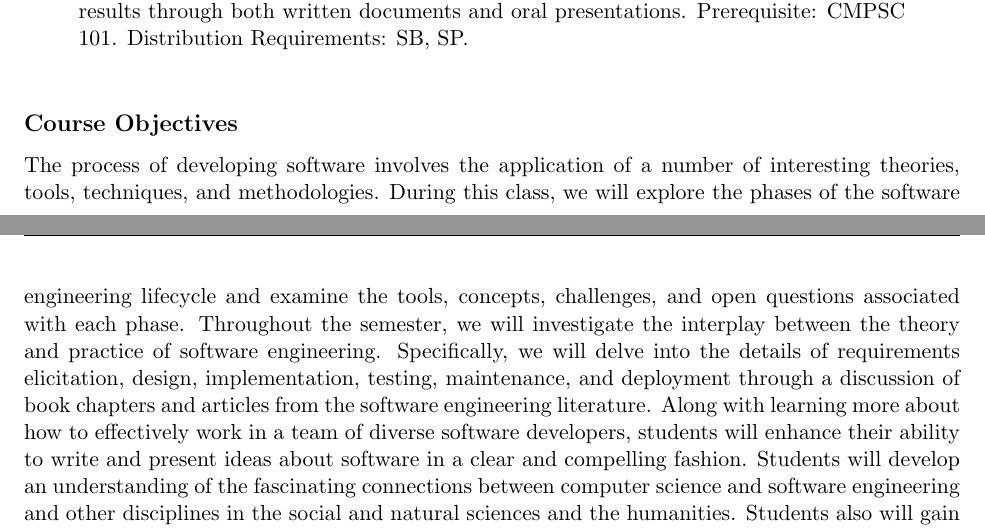
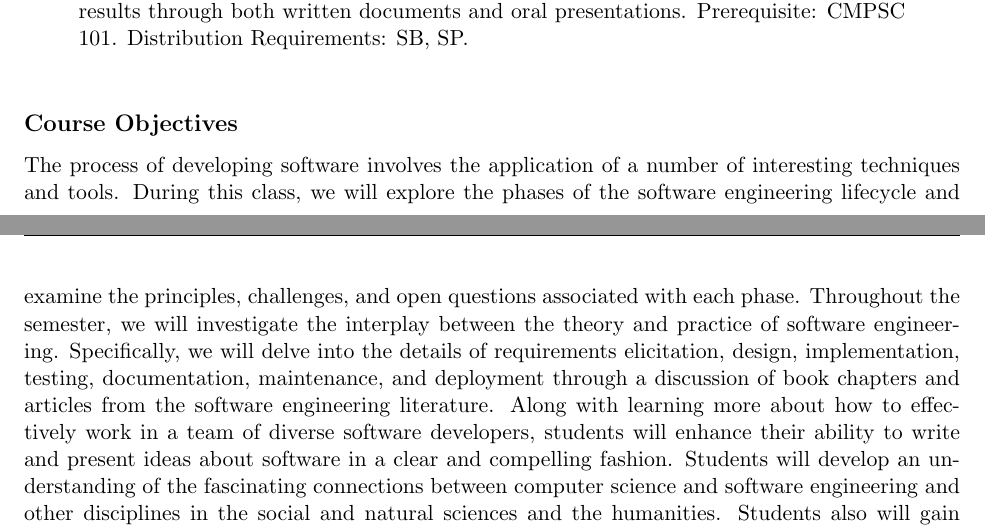
Before and after one commit to Allegheny-Computer-Science-203-S2019/cs203-S2019-syllabus, a LaTeX document (cs203S2019_syllabus.tex): two parts of pages 1 and 2 of 5, joined at a grey line, cut so that both start at the same text. Compiled offline with pdfLaTeX.

Commit message:
Revise the course objectives in the cs203S2019_syllabus.

```diff
--- a/cs203S2019_syllabus.tex
+++ b/cs203S2019_syllabus.tex
@@ -123,21 +122,21 @@ both written documents and oral presentations. Prerequisite: CMPSC
 \subsection*{Course Objectives}
 
 The process of developing software involves the application of a number of
-interesting theories, tools, techniques, and methodologies. During this class,
-we will explore the phases of the software engineering lifecycle and examine
-the tools, concepts, challenges, and open questions associated with each phase.
-Throughout the semester, we will investigate the interplay between the theory
-and practice of software engineering. Specifically, we will delve into the
-details of requirements elicitation, design, implementation, testing,
-maintenance, and deployment through a discussion of book chapters and articles
-from the software engineering literature. Along with learning more about how to
-effectively work in a team of diverse software developers, students will
-enhance their ability to write and present ideas about software in a clear and
-compelling fashion. Students will develop an understanding of the fascinating
-connections between computer science and software engineering and other
-disciplines in the social and natural sciences and the humanities. Students
-also will gain software engineering experience when completing practical
-assignments and large-scale projects.
+interesting techniques and tools. During this class, we will explore the phases
+of the software engineering lifecycle and examine the principles, challenges,
+and open questions associated with each phase. Throughout the semester, we will
+investigate the interplay between the theory and practice of software
+engineering. Specifically, we will delve into the details of requirements
+elicitation, design, implementation, testing, documentation, maintenance, and
+deployment through a discussion of book chapters and articles from the software
+engineering literature. Along with learning more about how to effectively work
+in a team of diverse software developers, students will enhance their ability
+to write and present ideas about software in a clear and compelling fashion.
+Students will develop an understanding of the fascinating connections between
+computer science and software engineering and other disciplines in the social
+and natural sciences and the humanities. Students also will gain software
+engineering experience when completing practical assignments and large-scale
+projects.
 
 \subsection*{Performance Objectives}
 
```
Also changed, not shown: cs203S2019_syllabus.tex (3 more changed lines).
